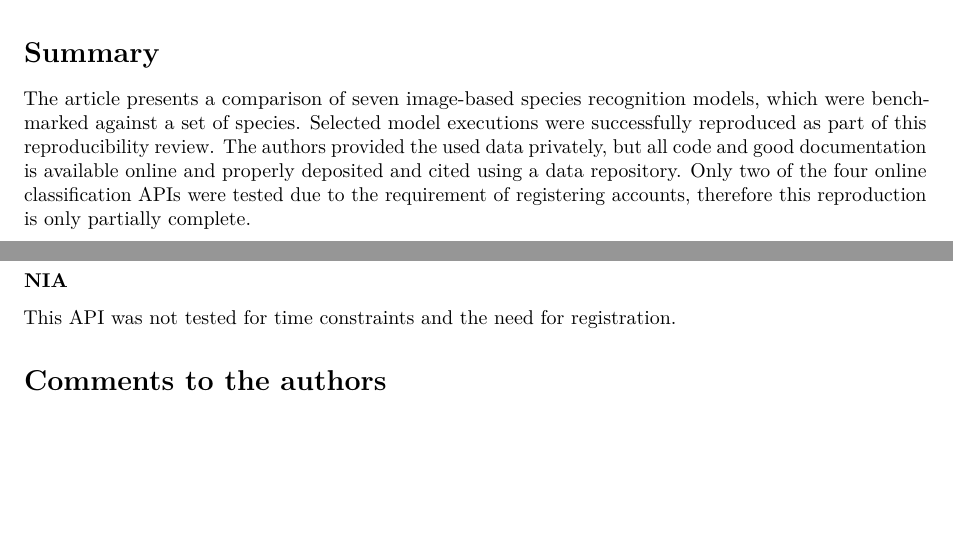
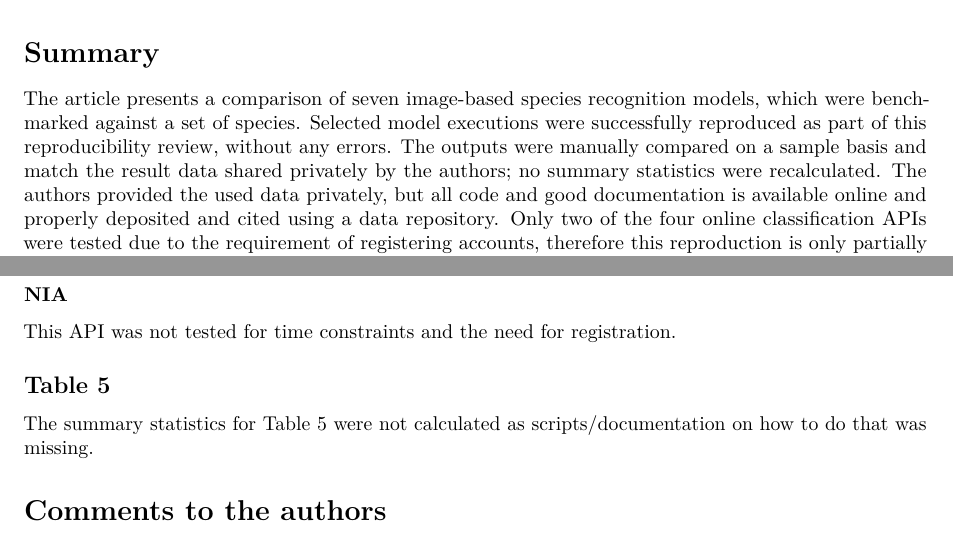
Before and after one commit to reproducible-agile/reviews-2022, an R Markdown document (reports/017/reproreview-agile-2022-017.Rmd): two parts of pages 1 and 6 of 6, joined at a grey line, cut so that both start at the same text, the shorter picture padded with empty space. Rendered offline with R 4.5, knitr and Pandoc, then LaTeX, with nearby package versions; some code elsewhere in the file could not run offline.

Commit message:
update 017 report

```diff
--- a/reports/017/reproreview-agile-2022-017.Rmd
+++ b/reports/017/reproreview-agile-2022-017.Rmd
@@ -60,7 +60,8 @@ To cite the report use
 # Summary
 
 The article presents a comparison of seven image-based species recognition models, which were benchmarked against a set of species.
-Selected model executions were successfully reproduced as part of this reproducibility review.
+Selected model executions were successfully reproduced as part of this reproducibility review, without any errors.
+The outputs were manually compared on a sample basis and match the result data shared privately by the authors; no summary statistics were recalculated.
 The authors provided the used data privately, but all code and good documentation is available online and properly deposited and cited using a data repository.
 Only two of the four online classification APIs were tested due to the requirement of registering accounts, therefore this reproduction is only partially complete.
 
@@ -394,6 +395,10 @@ This API was not tested for time constraints and the need for registration.
 
 This API was not tested for time constraints and the need for registration.
 
+## Table 5
+
+The summary statistics for Table 5 were not calculated as scripts/documentation on how to do that was missing.
+
 # Comments to the authors
 
 - Good job overall, though having a single README that clear defines which part of your main Table 5 is based on which repo, or even a "parent repo" collecting all the information, would have been nice. I appreciate the transparency though about the different author contributions that is transparent through the different repositories.
```
